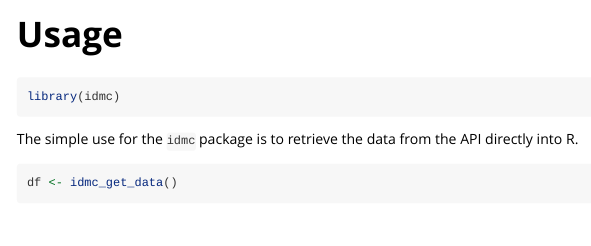
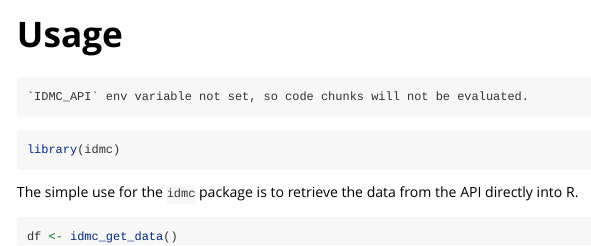
Before and after one commit to OCHA-DAP/idmc, an R Markdown document (vignettes/idmc-usage.Rmd): the page in a window 1100 px wide, from its top. Rendered offline with R 4.5, knitr and Pandoc, with nearby package versions; some code elsewhere in the file could not run offline.

Commit message:
Adjust env var check

````diff
--- a/vignettes/idmc-usage.Rmd
+++ b/vignettes/idmc-usage.Rmd
@@ -8,7 +8,7 @@ vignette: >
 ---
 
 ```{r, include = FALSE}
-api_envvar_available <- !is.null(Sys.getenv("IDMC_API"))
+api_envvar_available <- !is.na(Sys.getenv("IDMC_API", unset = NA))
 knitr::opts_chunk$set(
   collapse = TRUE,
   comment = "#>",
````
Also changed, not shown: R/idmc_get_data.R (+1 -1 lines), R/idmc_transform_daily.R (+1 -1 lines).
